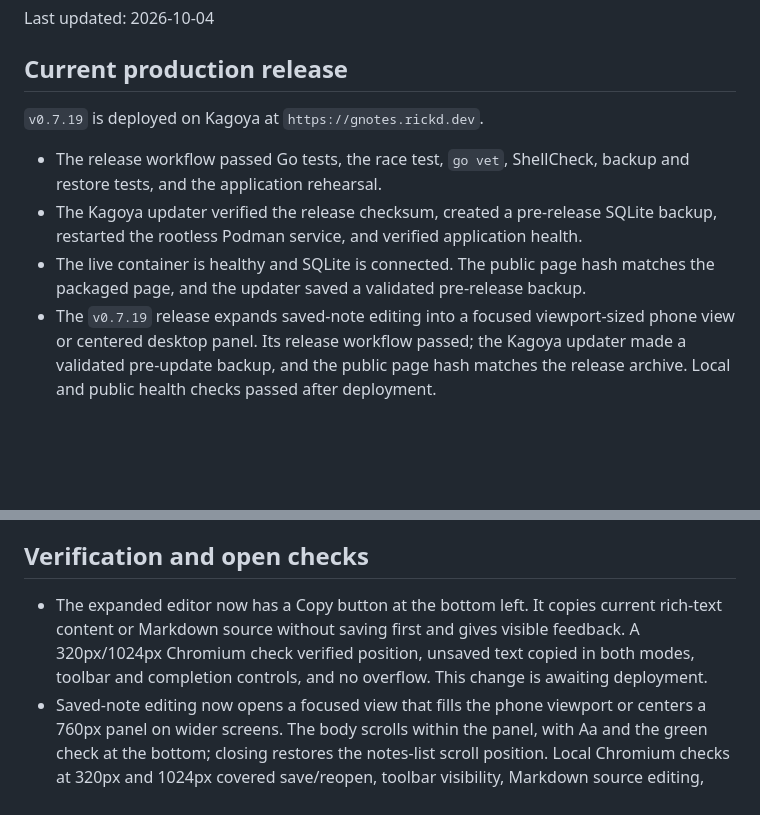
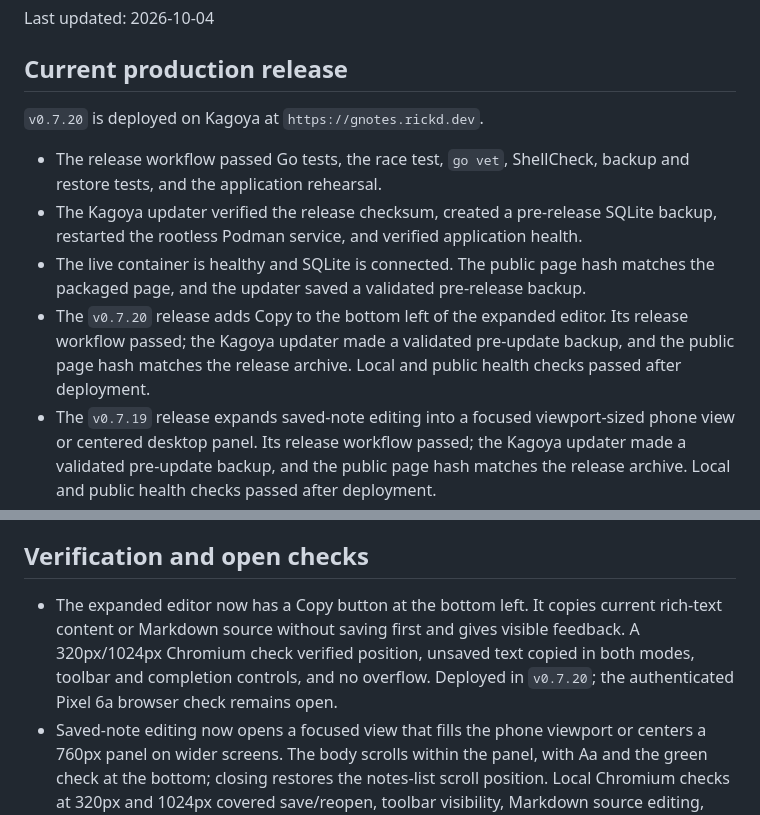
Before and after one commit to rickd-uk/gnotes, a Markdown page: PROGRESS.md, 2 parts joined by grey strips. Rendered like a GitHub page; blank space fills up the shorter version.

Commit message:
Document v0.7.20 production deployment

```diff
--- a/PROGRESS.md
+++ b/PROGRESS.md
@@ -4,11 +4,12 @@ Last updated: 2026-10-04
 
 ## Current production release
 
-`v0.7.19` is deployed on Kagoya at `https://gnotes.rickd.dev`.
+`v0.7.20` is deployed on Kagoya at `https://gnotes.rickd.dev`.
 
 - The release workflow passed Go tests, the race test, `go vet`, ShellCheck, backup and restore tests, and the application rehearsal.
 - The Kagoya updater verified the release checksum, created a pre-release SQLite backup, restarted the rootless Podman service, and verified application health.
 - The live container is healthy and SQLite is connected. The public page hash matches the packaged page, and the updater saved a validated pre-release backup.
+- The `v0.7.20` release adds Copy to the bottom left of the expanded editor. Its release workflow passed; the Kagoya updater made a validated pre-update backup, and the public page hash matches the release archive. Local and public health checks passed after deployment.
 - The `v0.7.19` release expands saved-note editing into a focused viewport-sized phone view or centered desktop panel. Its release workflow passed; the Kagoya updater made a validated pre-update backup, and the public page hash matches the release archive. Local and public health checks passed after deployment.
 - The `v0.7.18` release moves the saved-note Aa toggle beside the completion check and replaces Save and Done with green checks. Its release workflow passed; the Kagoya updater made a validated pre-update backup, and the public page hash matches the release archive. Local and public health checks passed after deployment.
 - The `v0.7.12` release adds more rich-text formatting, interactive saved checklists, and named links. Its release workflow passed, and the deployed page hash matches the local release page.
@@ -41,7 +42,7 @@ Last updated: 2026-10-04
 
 ## Verification and open checks
 
-- The expanded editor now has a Copy button at the bottom left. It copies current rich-text content or Markdown source without saving first and gives visible feedback. A 320px/1024px Chromium check verified position, unsaved text copied in both modes, toolbar and completion controls, and no overflow. This change is awaiting deployment.
+- The expanded editor now has a Copy button at the bottom left. It copies current rich-text content or Markdown source without saving first and gives visible feedback. A 320px/1024px Chromium check verified position, unsaved text copied in both modes, toolbar and completion controls, and no overflow. Deployed in `v0.7.20`; the authenticated Pixel 6a browser check remains open.
 - Saved-note editing now opens a focused view that fills the phone viewport or centers a 760px panel on wider screens. The body scrolls within the panel, with Aa and the green check at the bottom; closing restores the notes-list scroll position. Local Chromium checks at 320px and 1024px covered save/reopen, toolbar visibility, Markdown source editing, viewport shrink, scroll restoration, and no horizontal overflow. Go tests, vet, and JavaScript syntax checks passed. Deployed in `v0.7.19`; the authenticated Pixel 6a browser check remains open.
 - The saved-note Aa toggle now shares the bottom action row with a green check mark; new notes also use a green check mark instead of Save. The buttons retain accessible save labels. A 320px Chromium check created a note, opened the saved-note toolbar below the editor, and saved an edited title without horizontal overflow. Local Go tests, vet, and JavaScript syntax checks passed; the authenticated Pixel 6a browser check remains open. Deployed in `v0.7.18`.
 - The new-note Aa formatting toggle now sits on the draft-status row before Save, with a separate gap. A 320px Chromium check verified its position with Save visible and hidden, toolbar formatting, and no page overflow. Deployed in `v0.7.17`.
```
Also changed, not shown: ROADMAP.md (+2 -2 lines).
